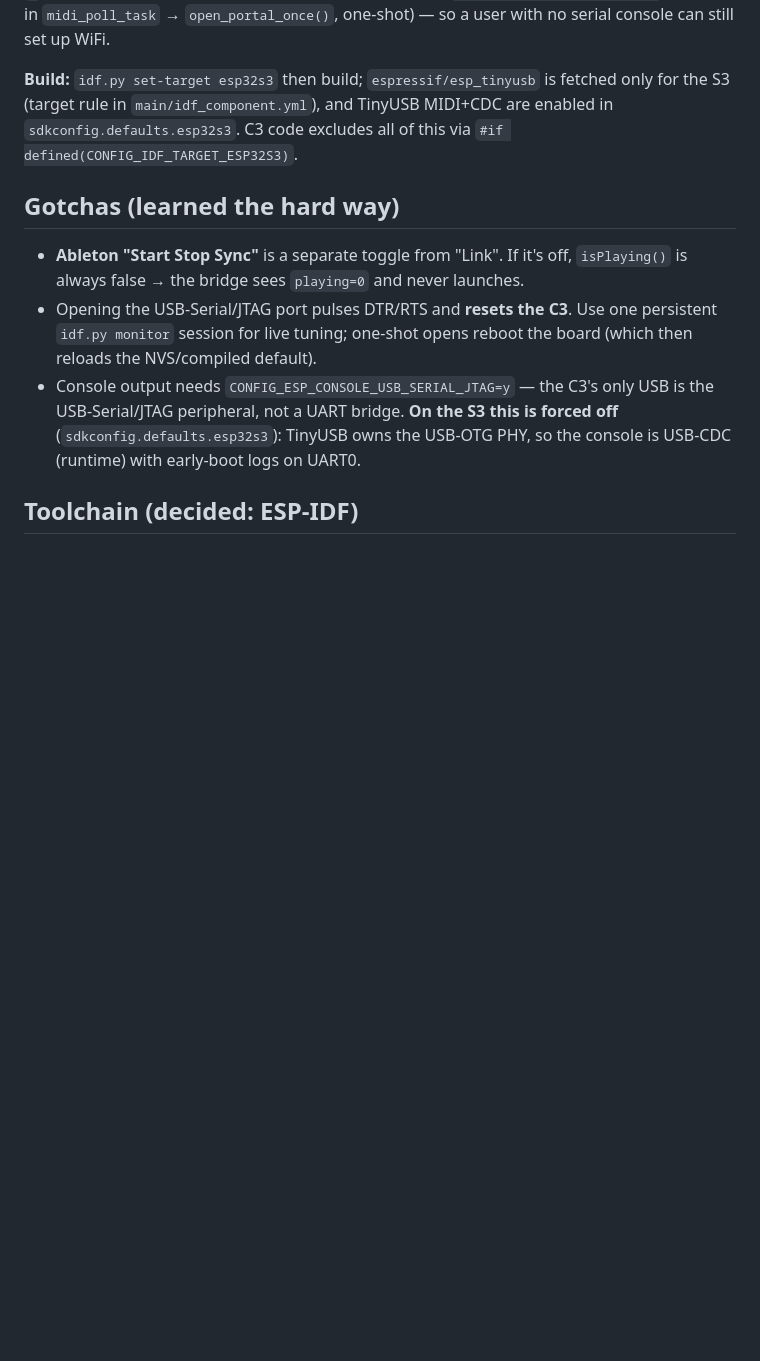
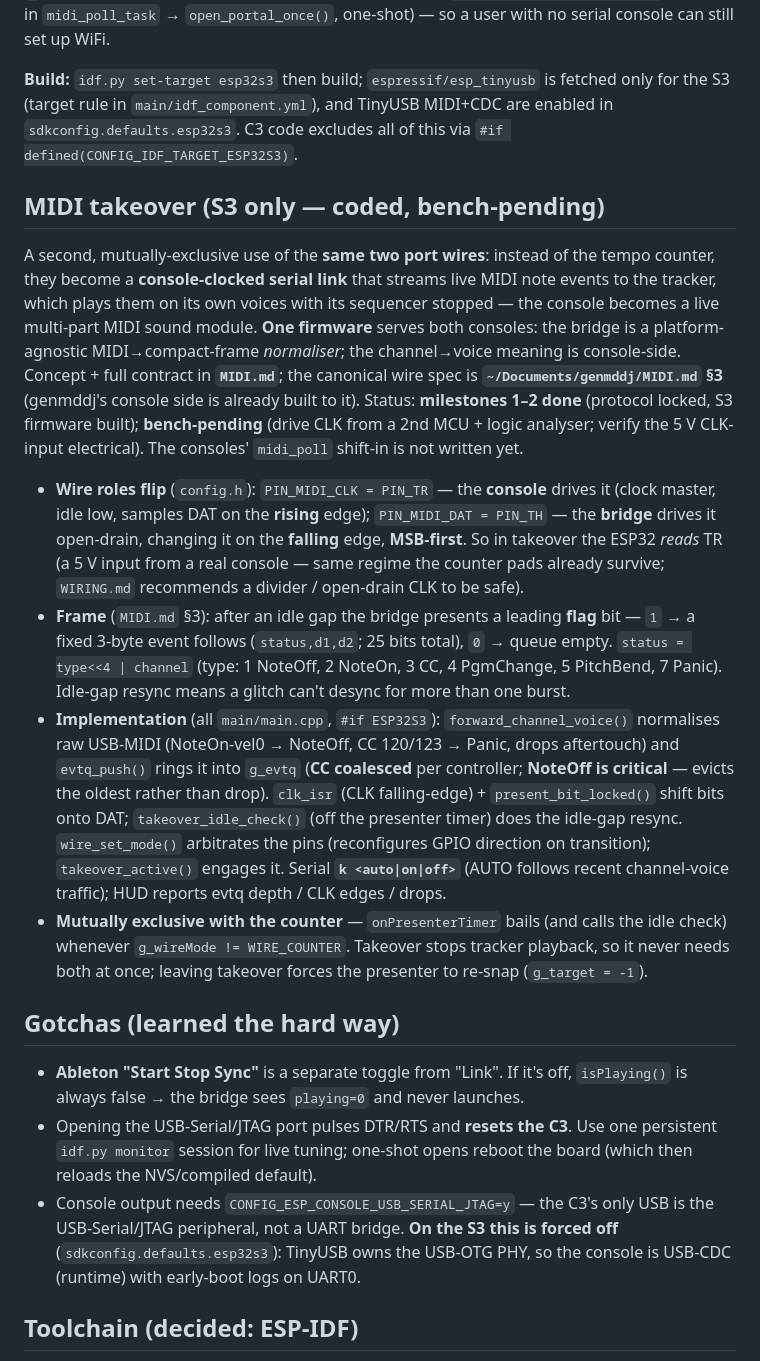
Before and after one commit to little-scale/smsggdj-link-esp32, a Markdown page: CLAUDE.md, the part around one of its changes. Drawn GitHub-style; blank space fills up the shorter version.

```diff
--- a/CLAUDE.md
+++ b/CLAUDE.md
@@ -174,6 +181,46 @@ fetched only for the S3 (target rule in `main/idf_component.yml`), and TinyUSB
 MIDI+CDC are enabled in `sdkconfig.defaults.esp32s3`. C3 code excludes all of
 this via `#if defined(CONFIG_IDF_TARGET_ESP32S3)`.
 
+## MIDI takeover (S3 only — coded, bench-pending)
+
+A second, mutually-exclusive use of the **same two port wires**: instead of the
+tempo counter, they become a **console-clocked serial link** that streams live
+MIDI note events to the tracker, which plays them on its own voices with its
+sequencer stopped — the console becomes a live multi-part MIDI sound module.
+**One firmware** serves both consoles: the bridge is a platform-agnostic
+MIDI→compact-frame *normaliser*; the channel→voice meaning is console-side.
+Concept + full contract in **`MIDI.md`**; the canonical wire spec is
+**`~/Documents/genmddj/MIDI.md` §3** (genmddj's console side is already built to
+it). Status: **milestones 1–2 done** (protocol locked, S3 firmware built);
+**bench-pending** (drive CLK from a 2nd MCU + logic analyser; verify the 5 V
+CLK-input electrical). The consoles' `midi_poll` shift-in is not written yet.
+
+- **Wire roles flip** (`config.h`): `PIN_MIDI_CLK = PIN_TR` — the **console**
+  drives it (clock master, idle low, samples DAT on the **rising** edge);
+  `PIN_MIDI_DAT = PIN_TH` — the **bridge** drives it open-drain, changing it on
+  the **falling** edge, **MSB-first**. So in takeover the ESP32 *reads* TR (a
+  5 V input from a real console — same regime the counter pads already survive;
+  `WIRING.md` recommends a divider / open-drain CLK to be safe).
+- **Frame** (`MIDI.md` §3): after an idle gap the bridge presents a leading
+  **flag** bit — `1` → a fixed 3-byte event follows (`status,d1,d2`; 25 bits
+  total), `0` → queue empty. `status = type<<4 | channel` (type: 1 NoteOff,
+  2 NoteOn, 3 CC, 4 PgmChange, 5 PitchBend, 7 Panic). Idle-gap resync means a
+  glitch can't desync for more than one burst.
+- **Implementation** (all `main/main.cpp`, `#if ESP32S3`): `forward_channel_voice()`
+  normalises raw USB-MIDI (NoteOn-vel0 → NoteOff, CC 120/123 → Panic, drops
+  aftertouch) and `evtq_push()` rings it into `g_evtq` (**CC coalesced** per
+  controller; **NoteOff is critical** — evicts the oldest rather than drop).
+  `clk_isr` (CLK falling-edge) + `present_bit_locked()` shift bits onto DAT;
+  `takeover_idle_check()` (off the presenter timer) does the idle-gap resync.
+  `wire_set_mode()` arbitrates the pins (reconfigures GPIO direction on
+  transition); `takeover_active()` engages it. Serial **`k <auto|on|off>`**
+  (AUTO follows recent channel-voice traffic); HUD reports evtq depth / CLK
+  edges / drops.
+- **Mutually exclusive with the counter** — `onPresenterTimer` bails (and calls
+  the idle check) whenever `g_wireMode != WIRE_COUNTER`. Takeover stops tracker
+  playback, so it never needs both at once; leaving takeover forces the
+  presenter to re-snap (`g_target = -1`).
+
 ## Gotchas (learned the hard way)
 
 - **Ableton "Start Stop Sync"** is a separate toggle from "Link". If it's off,
```
Also changed, not shown: other parts of CLAUDE.md (+23 -8 lines).
